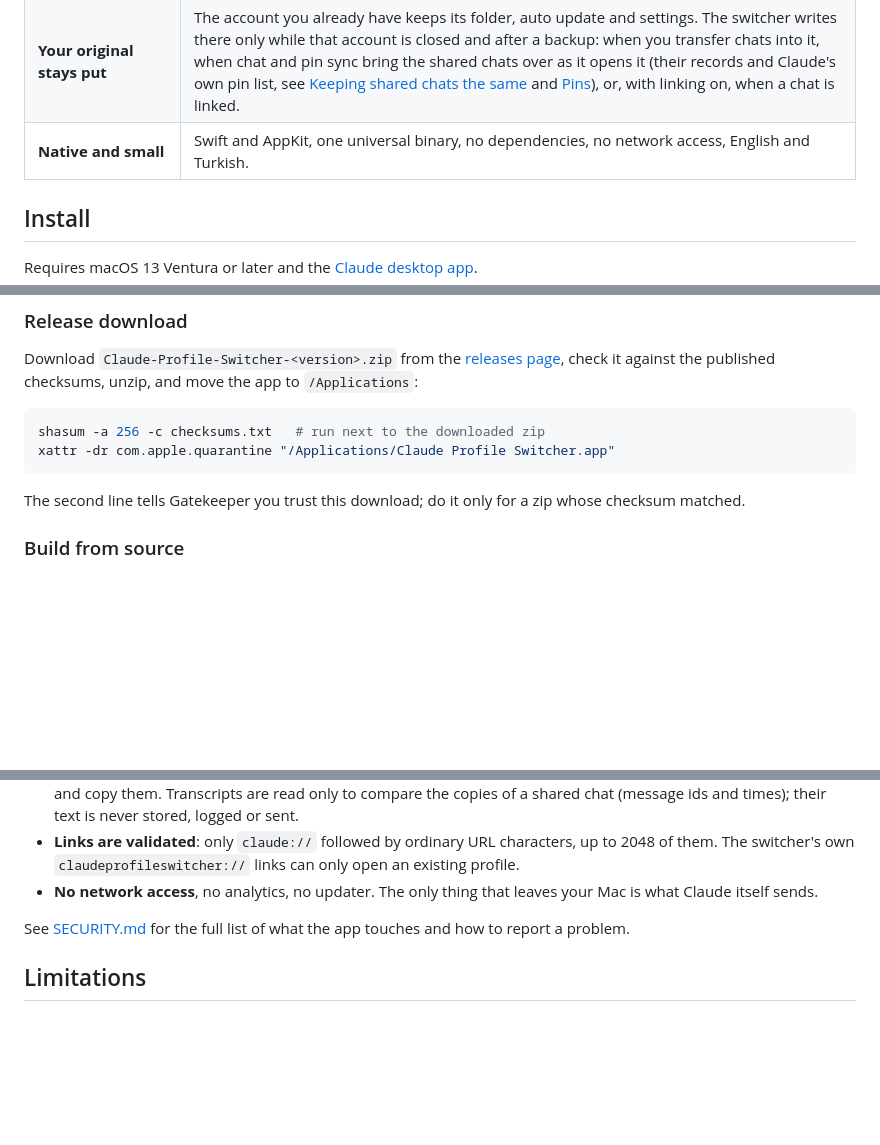
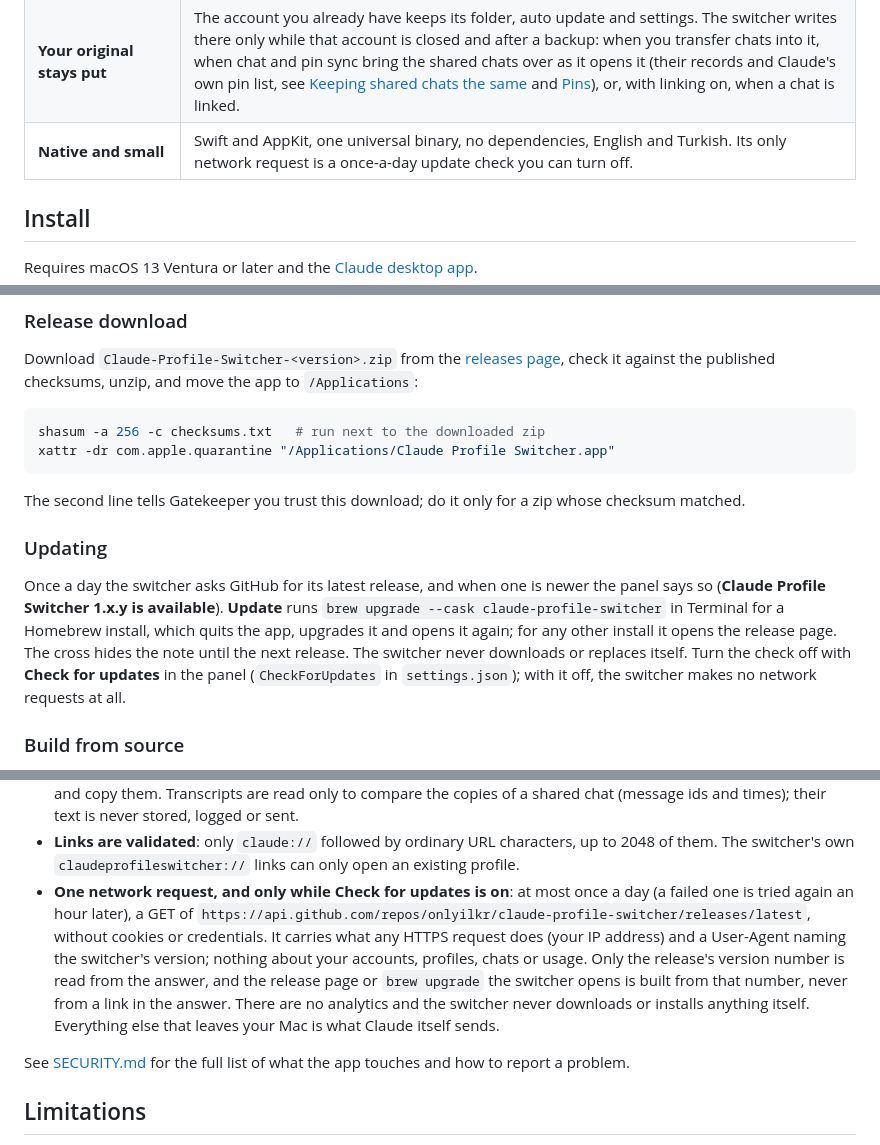
Before and after one commit to onlyilkr/claude-profile-switcher, a Markdown page: README.md, 3 parts joined by grey strips. GitHub-like rendering; blank space fills up the shorter version.

````diff
--- a/README.md
+++ b/README.md
@@ -108,7 +108,7 @@ Three things about Claude on macOS shape the design (as observed with Claude Des
 | **Launchers** | `Claude - Work.app` in `~/Applications` with a coloured badge, for Spotlight, Launchpad and the Dock. |
 | **Per-account environment** | Environment variables and launch flags for one account's Claude, for example for an MCP server. |
 | **Your original stays put** | The account you already have keeps its folder, auto update and settings. The switcher writes there only while that account is closed and after a backup: when you transfer chats into it, when chat and pin sync bring the shared chats over as it opens it (their records and Claude's own pin list, see [Keeping shared chats the same](#keeping-shared-chats-the-same) and [Pins](#pins)), or, with linking on, when a chat is linked. |
-| **Native and small** | Swift and AppKit, one universal binary, no dependencies, no network access, English and Turkish. |
+| **Native and small** | Swift and AppKit, one universal binary, no dependencies, English and Turkish. Its only network request is a once-a-day update check you can turn off. |
 
 ## Install
 
@@ -136,6 +136,15 @@ xattr -dr com.apple.quarantine "/Applications/Claude Profile Switcher.app"
 ```
 
 The second line tells Gatekeeper you trust this download; do it only for a zip whose checksum matched.
+
+### Updating
+
+Once a day the switcher asks GitHub for its latest release, and when one is newer the panel says so
+(**Claude Profile Switcher 1.x.y is available**). **Update** runs `brew upgrade --cask claude-profile-switcher`
+in Terminal for a Homebrew install, which quits the app, upgrades it and opens it again; for any other
+install it opens the release page. The cross hides the note until the next release. The switcher never
+downloads or replaces itself. Turn the check off with **Check for updates** in the panel (`CheckForUpdates`
+in `settings.json`); with it off, the switcher makes no network requests at all.
 
 ### Build from source
 
@@ -607,7 +620,13 @@ renaming changes only the label.
   sent. Chat records are read to list and copy them. Transcripts are read only to compare the copies of a shared chat (message ids and times); their text is never stored, logged or sent.
 - **Links are validated**: only `claude://` followed by ordinary URL characters, up to 2048 of them.
   The switcher's own `claudeprofileswitcher://` links can only open an existing profile.
-- **No network access**, no analytics, no updater. The only thing that leaves your Mac is what Claude
+- **One network request, and only while Check for updates is on**: at most once a day (a failed one is
+  tried again an hour later), a GET of `https://api.github.com/repos/onlyilkr/claude-profile-switcher/releases/latest`,
+  without cookies or credentials. It carries what any HTTPS request does (your IP address) and a
+  User-Agent naming the switcher's version; nothing about your accounts, profiles, chats or usage. Only the
+  release's version number is read from the answer, and the release page or `brew upgrade` the switcher
+  opens is built from that number, never from a link in the answer. There are no analytics and the
+  switcher never downloads or installs anything itself. Everything else that leaves your Mac is what Claude
   itself sends.
 
 See [SECURITY.md](SECURITY.md) for the full list of what the app touches and how to report a problem.
````
Also changed, not shown: other parts of README.md (+5 -1 lines), CHANGELOG.md (+12 -0 lines), SECURITY.md (+5 -2 lines), docs/images/panel-dark.png, docs/images/panel-light.png, 7 other files.
